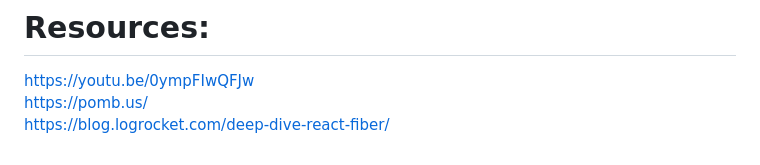
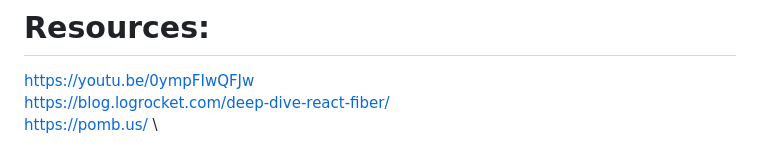
Before and after one commit to kamleshkumarverma1986/apna-react, a Markdown page: README.md, the part around the change. GitHub-like rendering.

```diff
--- a/README.md
+++ b/README.md
@@ -64,5 +64,5 @@ And now in Commit Phase, it will just update all the DOM which have the "UPDATE"
 # Resources:
 
 https://youtu.be/0ympFIwQFJw \
+https://blog.logrocket.com/deep-dive-react-fiber/ \
 https://pomb.us/ \
-https://blog.logrocket.com/deep-dive-react-fiber/
```
